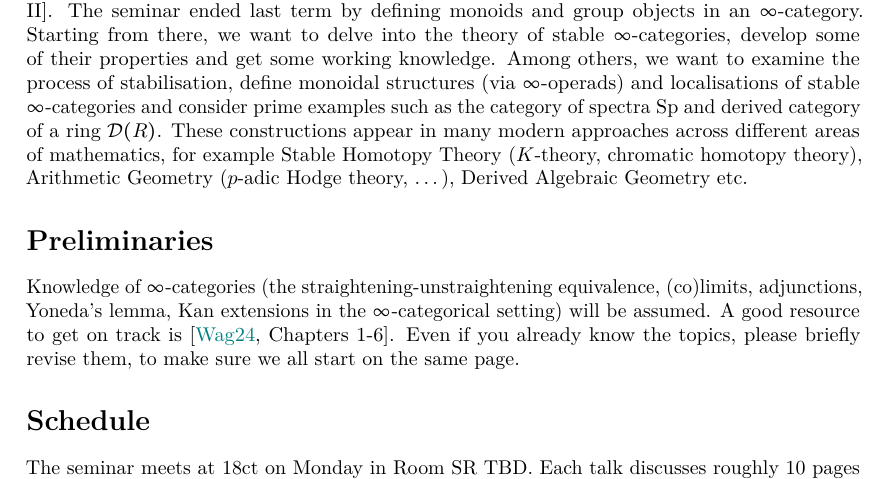
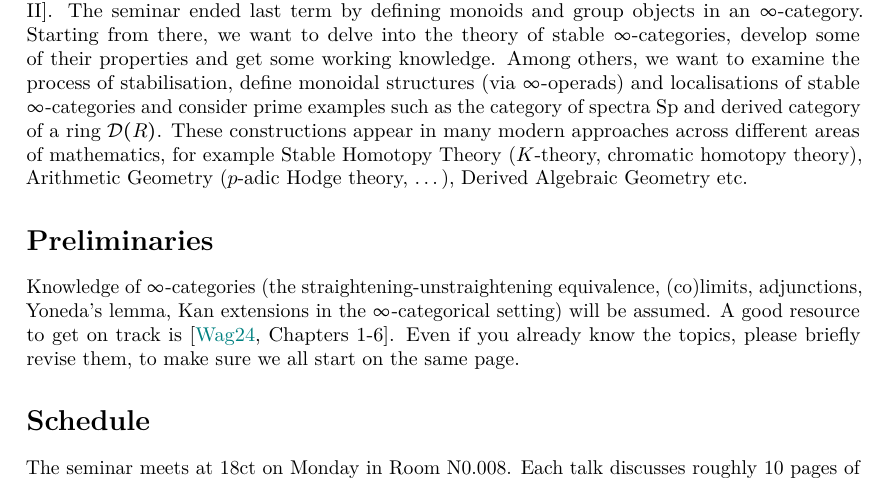
Before and after one commit to YordanToshev/HAStuSemSum25Bonn, a LaTeX document (syllabus.tex): part of page 1 of 3, cut so that both start at the same text. Compiled offline with pdfLaTeX.

Commit message:
Update room

```diff
--- a/syllabus.tex
+++ b/syllabus.tex
@@ -67,7 +67,7 @@ Even if you already know the topics, please briefly revise them,
 to make sure we all start on the same page.
 
 \section*{Schedule}
-The seminar meets at 18ct on Monday in Room SR TBD.
+The seminar meets at 18ct on Monday in Room N0.008.
 Each talk discusses roughly 10 pages of \cite{K-ThrNotes} and
 is divided between two speakers, each
 preparing a presentation of about 1h.
```
